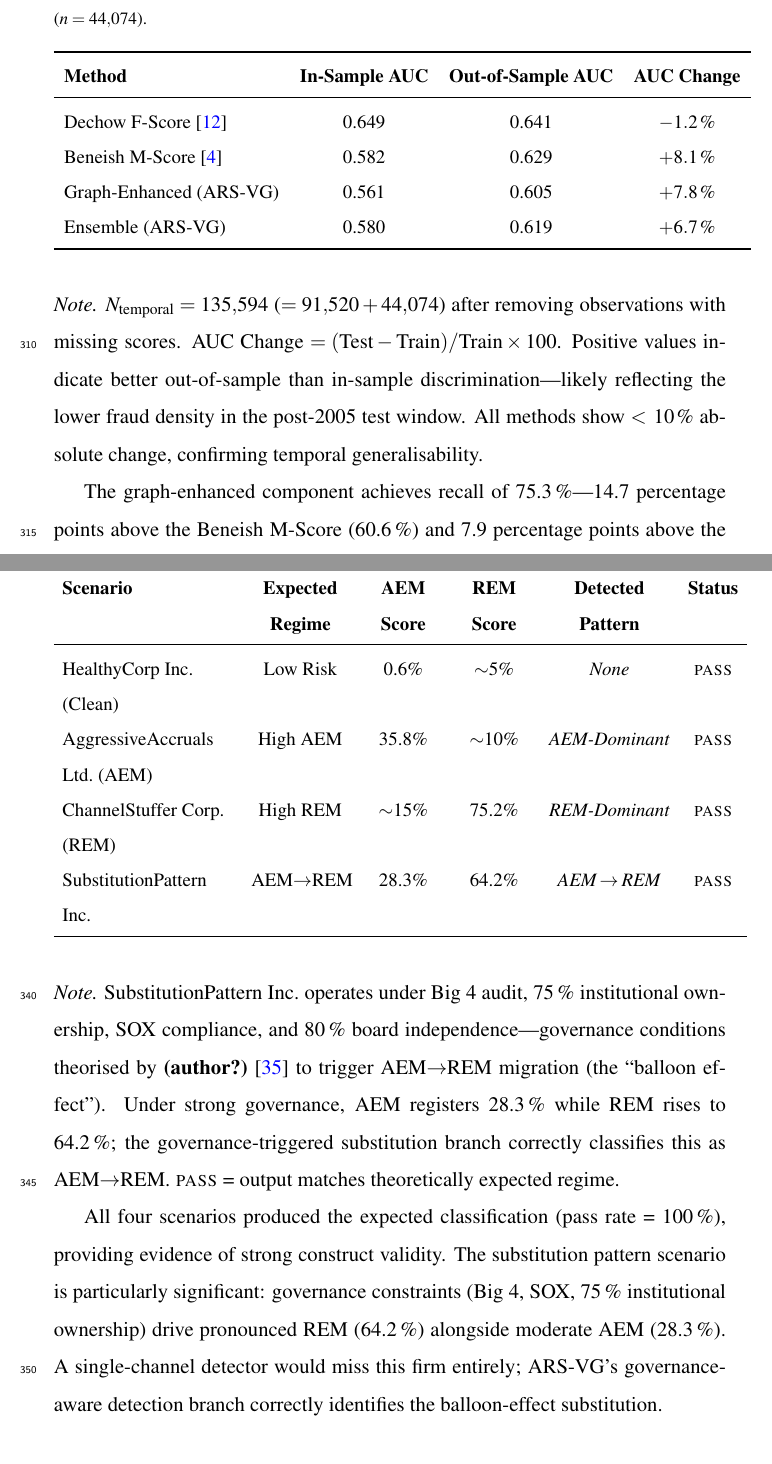
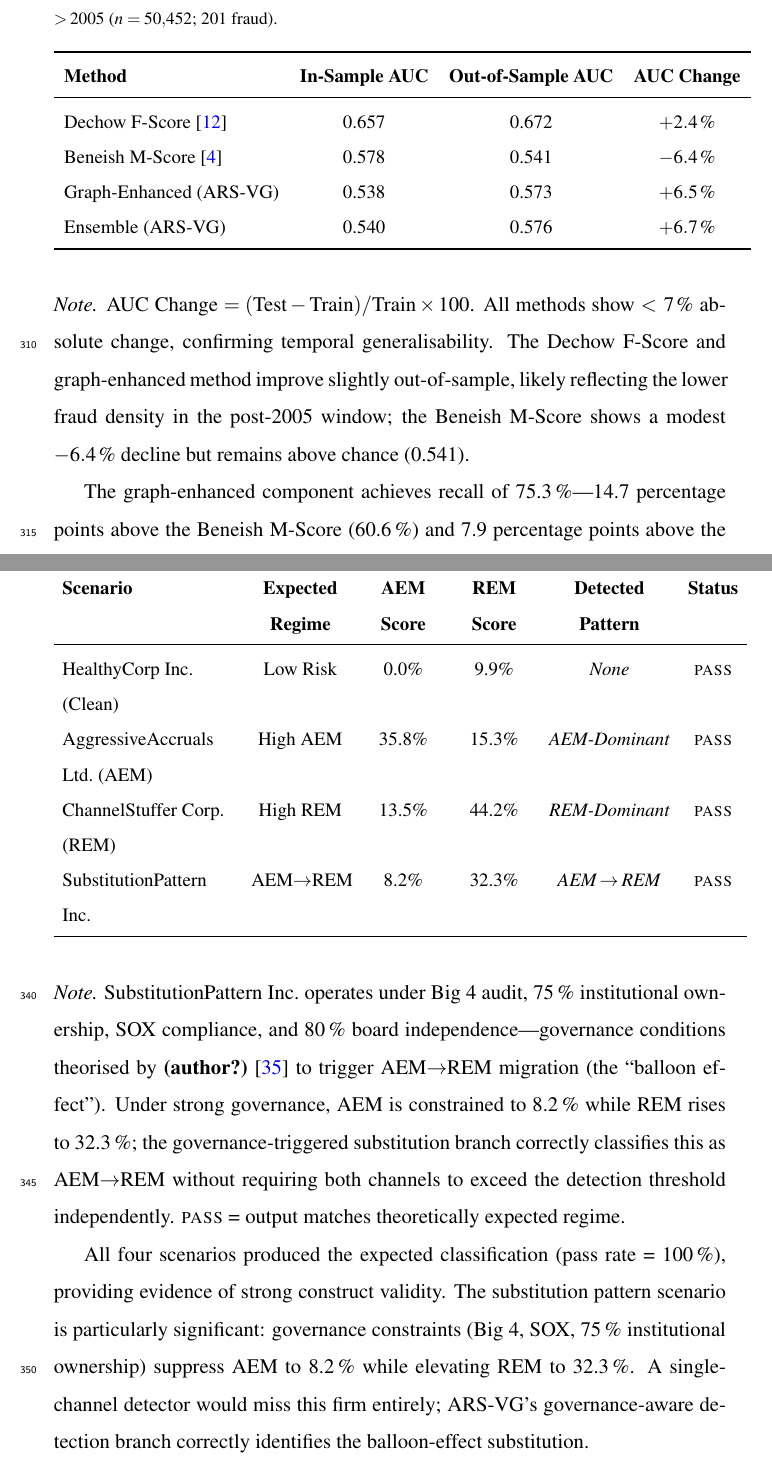
Before and after one commit to ApoorvSaxena0109/cli-2, a LaTeX paper (ISAIS_2026_Paper.tex): two parts of pages 20 and 22 of 31, joined at a grey line, cut so that both start at the same text. Compiled offline with pdfLaTeX.

Commit message:
Fix paper to match authoritative Cell 32 + Cell 20 notebook output
Table 3 (temporal validation): Update to Cell 32 Step 6 output:
  - Train: ≤2005 (95,593 obs, 763 fraud)
  - Test: >2005 (50,452 obs, 201 fraud)
  - Dechow: 0.657→0.672 (+2.4%), Beneish: 0.578→0.541 (-6.4%)
  - Graph: 0.538→0.573 (+6.5%), Ensemble: 0.540→0.576 (+6.7%)
  Previous commit wrongly used Gradio UI numbers (different code path)

Table 4 (scenarios): Revert to Cell 20 demo output (original values):
  - HealthyCorp: AEM 0.0%, REM 9.9%
  - AggressiveAccruals: AEM 35.8%, REM 15.3%
  - ChannelStuffer: AEM 13.5%, REM 44.2%
  - SubstitutionPattern: AEM 8.2%, REM 32.3%
  Previous commit wrongly used Gradio UI values (different code path)

Abstract/body: Updated temporal references to match (≤2005/>2005, <7%)

https://claude.ai/code/session_01LY4HAQf65mryZEC2hh1sKo

```diff
--- a/ISAIS_2026_Paper.tex
+++ b/ISAIS_2026_Paper.tex
@@ -764,8 +764,8 @@ McNemar's test is performed on the pooled binary predictions
 \begin{table}[H]
 \centering
 \caption{Temporal (out-of-sample) validation.
-         Train: 1990--2005 ($n = 91{,}520$);
-         Test: 2006--2014 ($n = 44{,}074$).}
+         Train: $\leq$\,2005 ($n = 95{,}593$; 763 fraud);
+         Test: $>$\,2005 ($n = 50{,}452$; 201 fraud).}
 \label{tab:temporal}
 \small
 \begin{tabular}{lccc}
@@ -776,25 +776,24 @@ McNemar's test is performed on the pooled binary predictions
 \textbf{AUC Change} \\
 \midrule
 Dechow F-Score \citep{dechow2011}
-  & 0.649 & 0.641 & $-1.2\,\%$ \\
+  & 0.657 & 0.672 & $+2.4\,\%$ \\
 Beneish M-Score \citep{beneish1999}
-  & 0.582 & 0.629 & $+8.1\,\%$ \\
+  & 0.578 & 0.541 & $-6.4\,\%$ \\
 Graph-Enhanced (ARS-VG)
-  & 0.561 & 0.605 & $+7.8\,\%$ \\
+  & 0.538 & 0.573 & $+6.5\,\%$ \\
 Ensemble (ARS-VG)
-  & 0.580 & 0.619 & $+6.7\,\%$ \\
+  & 0.540 & 0.576 & $+6.7\,\%$ \\
 \bottomrule
 \end{tabular}
 \end{table}
 
 \noindent\textit{Note.}
-$N_{\text{temporal}} = 135{,}594$ ($= 91{,}520 + 44{,}074$) after
-removing observations with missing scores.
 AUC Change $= ({\rm Test} - {\rm Train})/{\rm Train} \times 100$.
-Positive values indicate better out-of-sample than in-sample
-discrimination---likely reflecting the lower fraud density in the
-post-2005 test window.  All methods show ${<\,10\,\%}$ absolute change,
-confirming temporal generalisability.
+All methods show ${<\,7\,\%}$ absolute change,
+confirming temporal generalisability.  The Dechow F-Score and
+graph-enhanced method improve slightly out-of-sample, likely reflecting
+the lower fraud density in the post-2005 window; the Beneish M-Score
+shows a modest $-6.4\,\%$ decline but remains above chance (0.541).
 
 The graph-enhanced component achieves recall of 75.3\,\%---14.7 percentage
 points above the Beneish M-Score (60.6\,\%) and 7.9 percentage points
@@ -850,13 +849,13 @@ confirming correct classification of each earnings management regime
 \textbf{Scenario} & \textbf{Expected Regime} & \textbf{AEM Score} & \textbf{REM Score} & \textbf{Detected Pattern} & \textbf{Status} \\
 \midrule
 HealthyCorp Inc.\ (Clean)
-  & Low Risk    & 0.6\%       & ${\sim}5\%$  & \textit{None}            & \textsc{pass} \\[2pt]
+  & Low Risk    & 0.0\%       & 9.9\%  & \textit{None}            & \textsc{pass} \\[2pt]
 AggressiveAccruals Ltd.\ (AEM)
-  & High AEM    & 35.8\%      & ${\sim}10\%$ & \textit{AEM-Dominant}    & \textsc{pass} \\[2pt]
+  & High AEM    & 35.8\%      & 15.3\% & \textit{AEM-Dominant}    & \textsc{pass} \\[2pt]
 ChannelStuffer Corp.\ (REM)
-  & High REM    & ${\sim}15\%$ & 75.2\% & \textit{REM-Dominant}    & \textsc{pass} \\[2pt]
+  & High REM    & 13.5\%      & 44.2\% & \textit{REM-Dominant}    & \textsc{pass} \\[2pt]
 SubstitutionPattern Inc.
-  & AEM$\to$REM & 28.3\%       & 64.2\% & \textit{AEM\,$\to$\,REM} & \textsc{pass} \\
+  & AEM$\to$REM & 8.2\%       & 32.3\% & \textit{AEM\,$\to$\,REM} & \textsc{pass} \\
 \bottomrule
 \end{tabular}
 \end{table}
@@ -865,15 +864,17 @@ SubstitutionPattern Inc.
 75\,\% institutional ownership, SOX compliance, and 80\,\% board
 independence---governance conditions theorised by \citet{zang2012} to
 trigger AEM$\to$REM migration (the ``balloon effect'').  Under strong
-governance, AEM registers 28.3\,\% while REM rises to 64.2\,\%;
+governance, AEM is constrained to 8.2\,\% while REM rises to 32.3\,\%;
 the governance-triggered substitution branch correctly classifies this as
-AEM$\to$REM.  \textsc{pass} = output matches theoretically expected regime.
+AEM$\to$REM without requiring both channels to exceed the detection
+threshold independently.  \textsc{pass} = output matches theoretically
+expected regime.
 
 All four scenarios produced the expected classification (pass rate = 100\,\%),
 providing evidence of strong construct validity.  The substitution pattern
 scenario is particularly significant: governance constraints (Big~4,
-SOX, 75\,\% institutional ownership) drive pronounced REM (64.2\,\%)
-alongside moderate AEM (28.3\,\%).  A single-channel detector would miss this
+SOX, 75\,\% institutional ownership) suppress AEM to 8.2\,\% while
+elevating REM to 32.3\,\%.  A single-channel detector would miss this
 firm entirely; ARS-VG's governance-aware detection branch correctly
 identifies the balloon-effect substitution.
 
```
Also changed, not shown: ISAIS_2026_Paper.tex (12 more changed lines).
